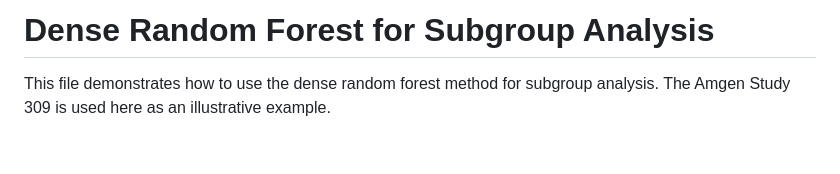
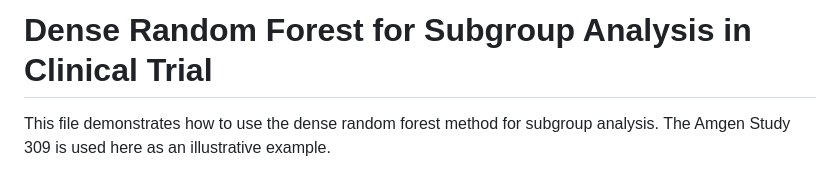
Before and after one commit to 1996lixingyu1996/DenseRandomForests, a Markdown page: README.md, the part around the change. Rendered like a GitHub page; blank space fills up the shorter version.

Commit message:
Update project title for clarity in README

```diff
--- a/README.md
+++ b/README.md
@@ -1,4 +1,4 @@
-Dense Random Forest for Subgroup Analysis
+Dense Random Forest for Subgroup Analysis in Clinical Trial
 ================
 
 This file demonstrates how to use the dense random forest method for
```
